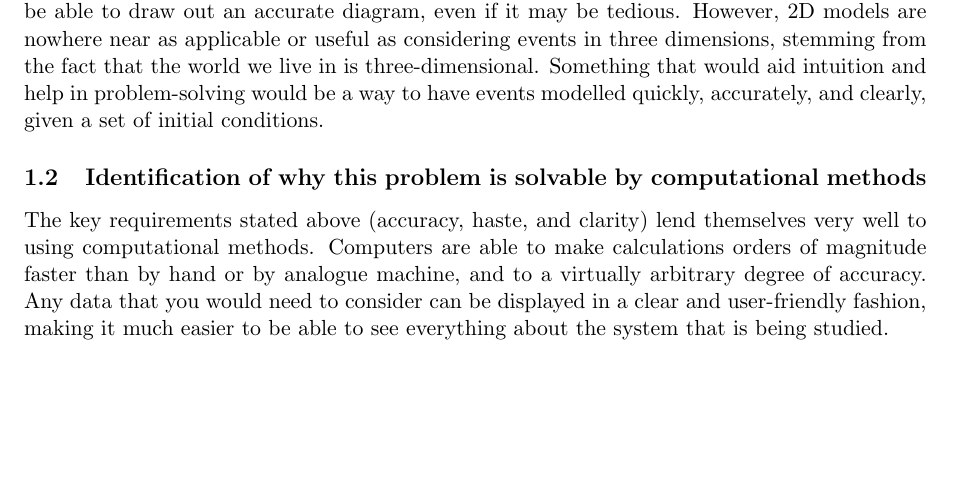
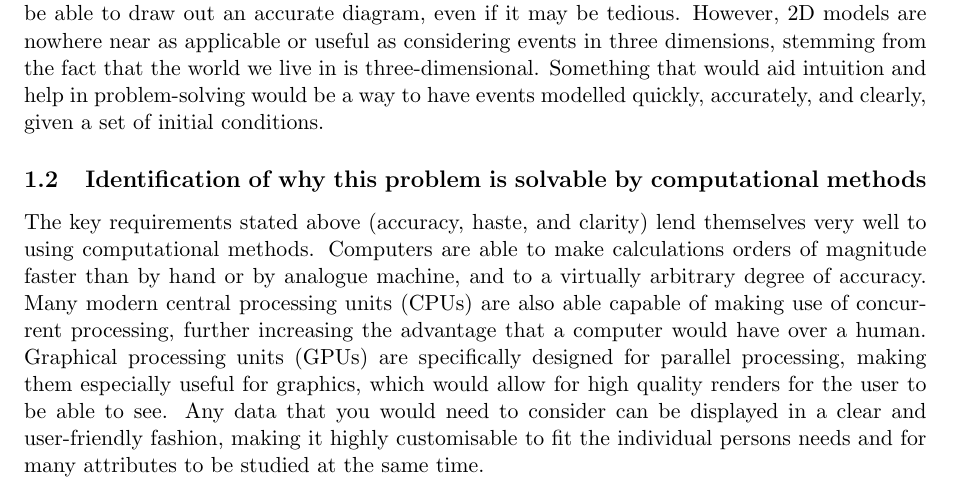
Before and after one commit to nathan-tat/cs_nea_2025, a LaTeX document (latex/main.tex): part of page 4 of 6, cut so that both start at the same text, the shorter picture padded with empty space. Compiled offline with pdfLaTeX.

Commit message:
Updated Computational Methods

```diff
--- a/latex/main.tex
+++ b/latex/main.tex
@@ -38,7 +38,7 @@
             Often times during research it is important and very helpful to be able to visualise the events that are being analysed. When working with models in two dimensions, it is easy enough to be able to draw out an accurate diagram, even if it may be tedious. However, 2D models are nowhere near as applicable or useful as considering events in three dimensions, stemming from the fact that the world we live in is three-dimensional. Something that would aid intuition and help in problem-solving would be a way to have events modelled quickly, accurately, and clearly, given a set of initial conditions.
 
         \subsection{Identification of why this problem is solvable by computational methods}
-            The key requirements stated above (accuracy, haste, and clarity) lend themselves very well to using computational methods. Computers are able to make calculations orders of magnitude faster than by hand or by analogue machine, and to a virtually arbitrary degree of accuracy. Any data that you would need to consider can be displayed in a clear and user-friendly fashion, making it much easier to be able to see everything about the system that is being studied.
+            The key requirements stated above (accuracy, haste, and clarity) lend themselves very well to using computational methods. Computers are able to make calculations orders of magnitude faster than by hand or by analogue machine, and to a virtually arbitrary degree of accuracy. Many modern central processing units (CPUs) are also able capable of making use of concurrent processing, further increasing the advantage that a computer would have over a human. Graphical processing units (GPUs) are specifically designed for parallel processing, making them especially useful for graphics, which would allow for high quality renders for the user to be able to see. Any data that you would need to consider can be displayed in a clear and user-friendly fashion, making it highly customisable to fit the individual persons needs and for many attributes to be studied at the same time.
         \subsection{Description of the Current System}
         \subsection{Stakeholders}
         \subsection{Identification of User Needs and Acceptable Limitations}
```
Also changed, not shown: latex/main.pdf, 2 other files.
